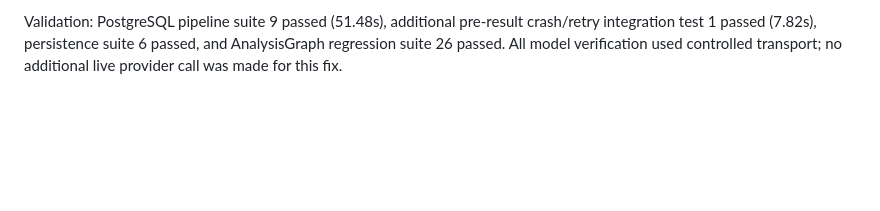
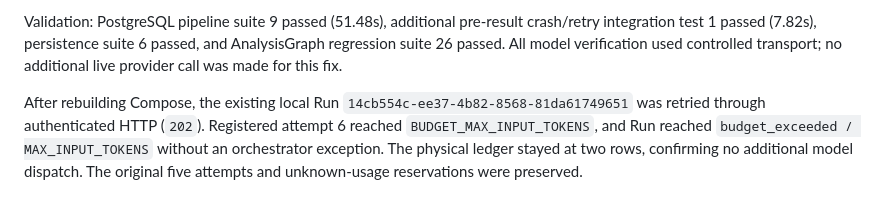
Before and after one commit to Krastti/RWB-Hack, a Markdown page: docs/hackathon-e2e-audit.md, the part around the change. GitHub-like rendering; blank space fills up the shorter version.

Commit message:
docs(runtime): record verified local budget stop after retry

```diff
--- a/docs/hackathon-e2e-audit.md
+++ b/docs/hackathon-e2e-audit.md
@@ -443,3 +443,10 @@ Validation: PostgreSQL pipeline suite 9 passed (51.48s), additional pre-result
 crash/retry integration test 1 passed (7.82s), persistence suite 6 passed, and
 AnalysisGraph regression suite 26 passed. All model verification used controlled
 transport; no additional live provider call was made for this fix.
+
+After rebuilding Compose, the existing local Run
+`14cb554c-ee37-4b82-8568-81da61749651` was retried through authenticated HTTP
+(`202`). Registered attempt 6 reached `BUDGET_MAX_INPUT_TOKENS`, and Run reached
+`budget_exceeded / MAX_INPUT_TOKENS` without an orchestrator exception. The
+physical ledger stayed at two rows, confirming no additional model dispatch.
+The original five attempts and unknown-usage reservations were preserved.
```
